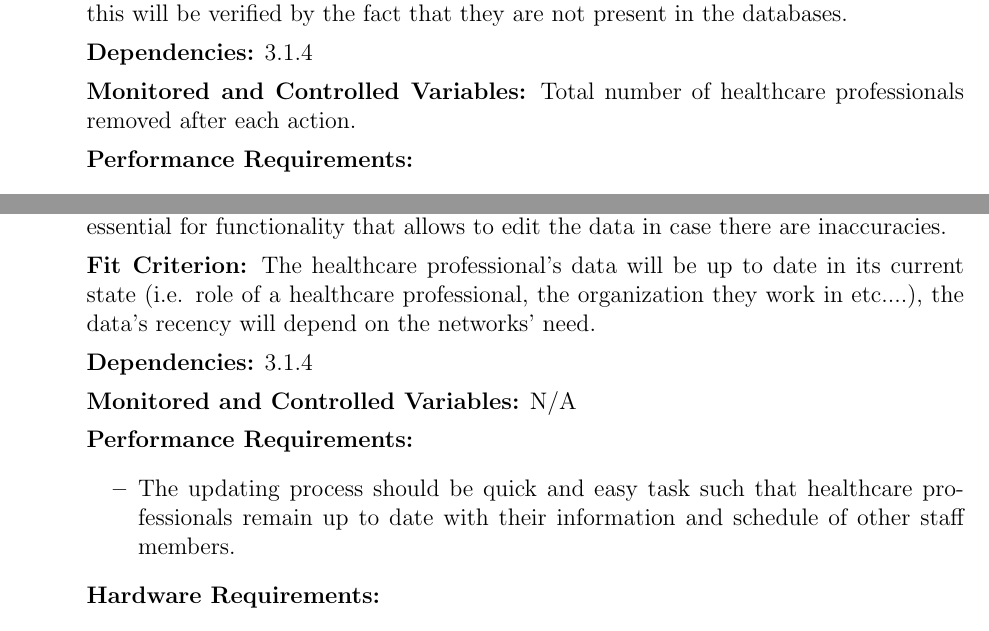
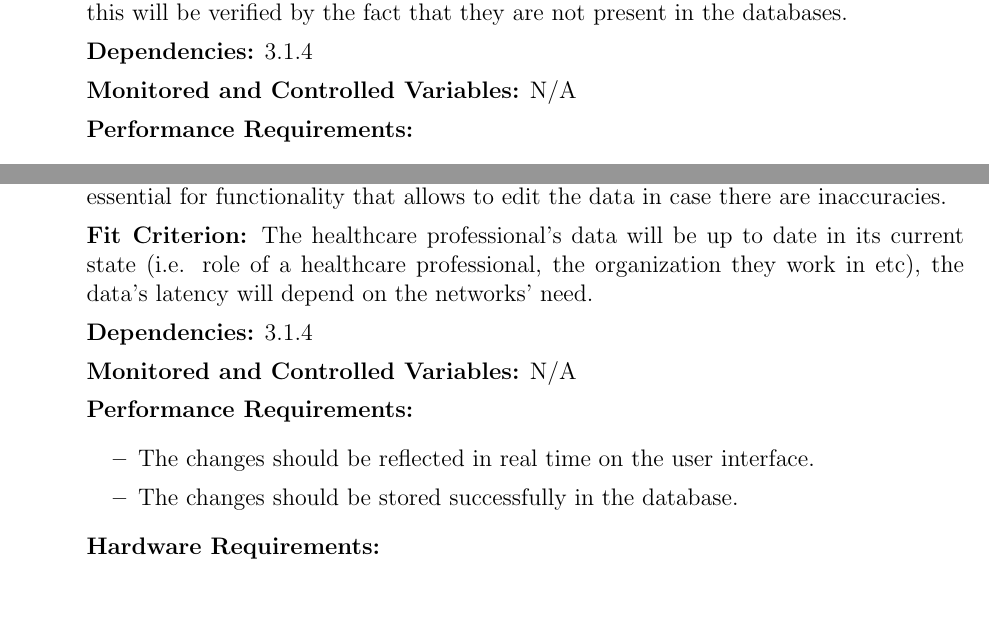
Before and after one commit to Inreet-Kaur/capstone, a LaTeX document (docs/SRS/SRS.tex): two parts of pages 18 and 19 of 29, joined at a grey line, cut so that both start at the same text, the shorter picture padded with empty space. Compiled offline with pdfLaTeX.

Commit message:
Fixed changes

```diff
--- a/docs/SRS/SRS.tex
+++ b/docs/SRS/SRS.tex
@@ -631,7 +631,7 @@ Looking at implementation details there are a few risks that come up, if these r
 
 \textbf{Dependencies:} 3.1.4
 
-\textbf{Monitored and Controlled Variables:} Total number of healthcare professionals removed after each action.
+\textbf{Monitored and Controlled Variables:} N/A
 
 \textbf{Performance Requirements:}
 \begin{itemize}
@@ -664,7 +664,7 @@ Looking at implementation details there are a few risks that come up, if these r
 
 \textbf{Rationale:} Sometimes healthcare professionals receive promotions or other changes in their roles which require updating the information in their profiles. Therefore, it is essential for functionality that allows to edit the data in case there are inaccuracies.
 
-\textbf{Fit Criterion:} The healthcare professional’s data will be up to date in its current state (i.e. role of a healthcare professional, the organization they work in etc....), the data’s recency will depend on the networks’ need.
+\textbf{Fit Criterion:} The healthcare professional’s data will be up to date in its current state (i.e. role of a healthcare professional, the organization they work in etc), the data’s latency will depend on the networks’ need.
 
 \textbf{Dependencies:} 3.1.4
 
@@ -672,7 +672,8 @@ Looking at implementation details there are a few risks that come up, if these r
 
 \textbf{Performance Requirements:}
 \begin{itemize}
-  \item The updating process should be quick and easy task such that healthcare professionals remain up to date with their information and schedule of other staff members.
+  \item The changes should be reflected in real time on the user interface.
+  \item The changes should be stored successfully in the database.
 \end{itemize}
 
 \textbf{Hardware Requirements:}
```
